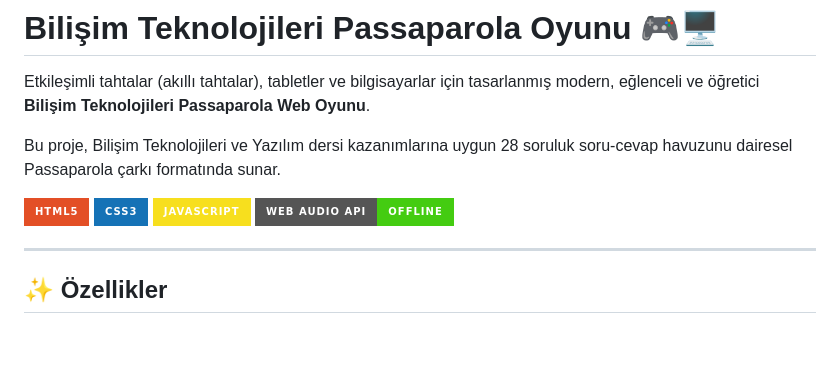
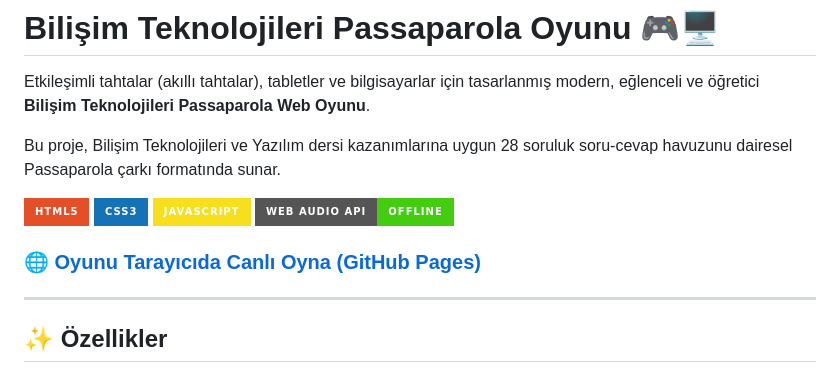
Before and after one commit to omurgurel/bilisim-teknolojileri-passaparola, a Markdown page: README.md, the part around the change. Drawn GitHub-style; badges without logos; blank space fills up the shorter version.

Commit message:
docs: add GitHub Pages live game link

```diff
--- a/README.md
+++ b/README.md
@@ -8,6 +8,8 @@ Bu proje, Bilişim Teknolojileri ve Yazılım dersi kazanımlarına uygun 28 sor
 ![CSS3](https://img.shields.io/badge/CSS3-1572B6?style=for-the-badge&logo=css3&logoColor=white)
 ![JavaScript](https://img.shields.io/badge/JavaScript-F7DF1E?style=for-the-badge&logo=javascript&logoColor=black)
 ![Web Audio API](https://img.shields.io/badge/Web%20Audio%20API-Offline-success?style=for-the-badge)
+
+### 🌐 [Oyunu Tarayıcıda Canlı Oyna (GitHub Pages)](https://omurgurel.github.io/bilisim-teknolojileri-passaparola/)
 
 ---
 
```
